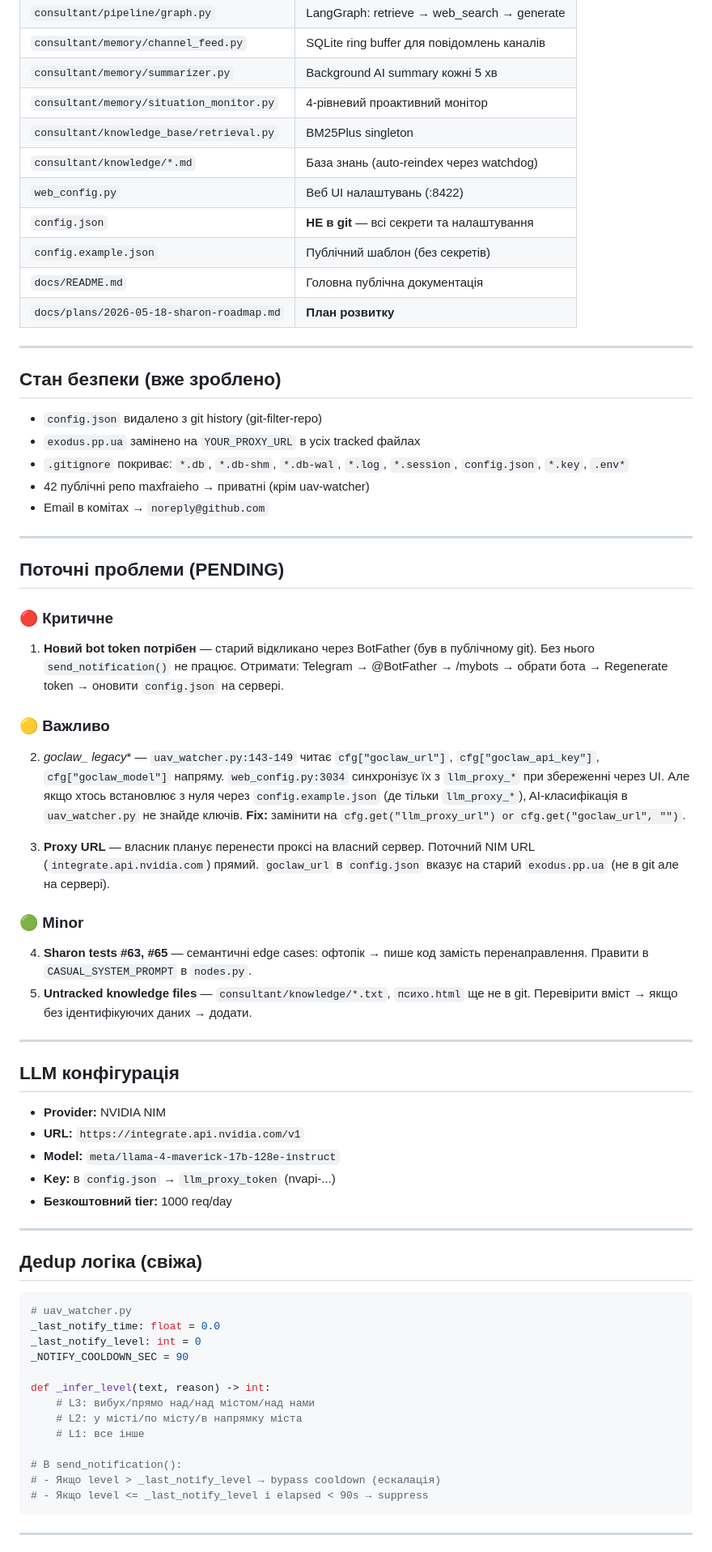
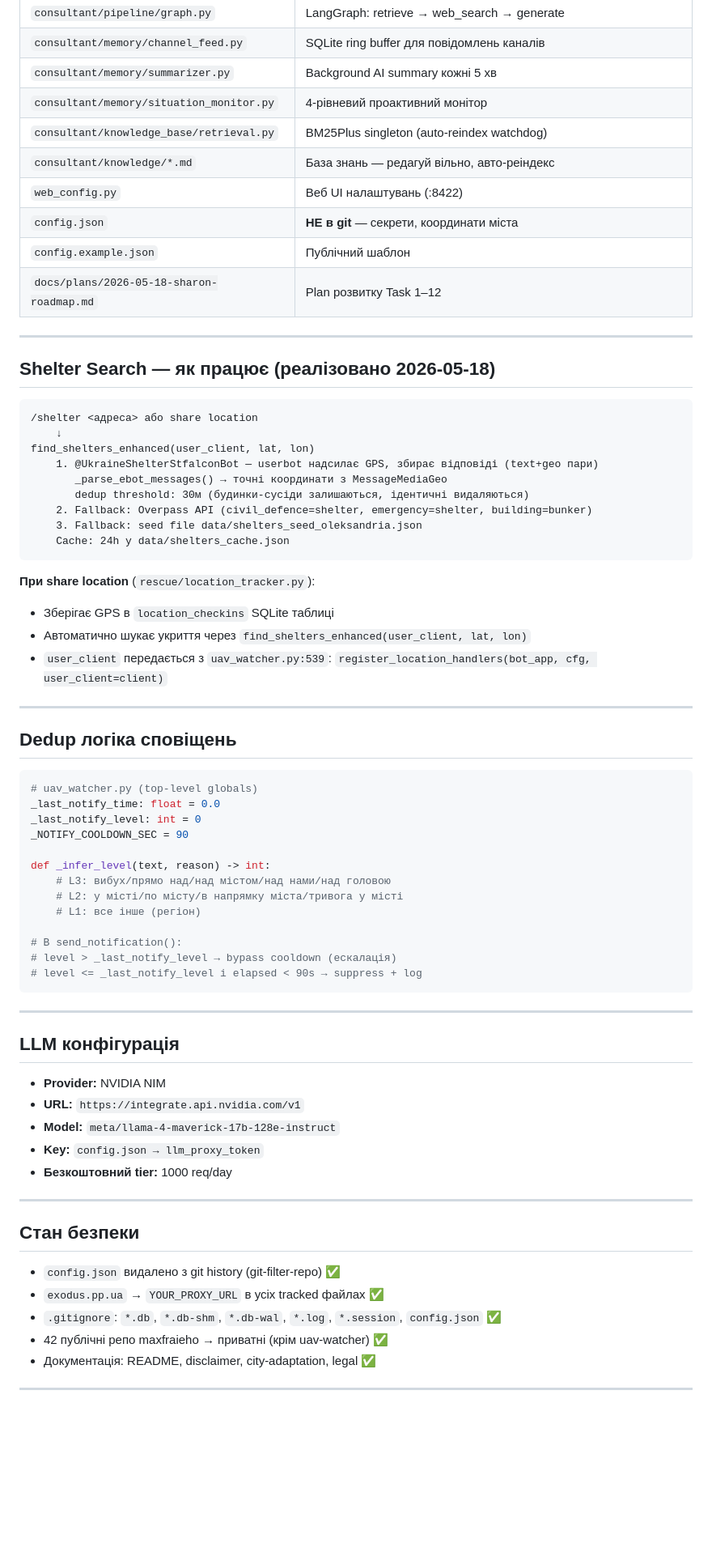
Before and after one commit to maxfraieho/uav-watcher, a Markdown page: HANDOFF.md, the part around one of its changes. Shown at 81% size. Drawn GitHub-style; blank space fills up the shorter version.

````diff
--- a/HANDOFF.md
+++ b/HANDOFF.md
@@ -64,39 +73,53 @@ Sharon consultant (FastAPI :8770)
 | `consultant/memory/channel_feed.py` | SQLite ring buffer для повідомлень каналів |
 | `consultant/memory/summarizer.py` | Background AI summary кожні 5 хв |
 | `consultant/memory/situation_monitor.py` | 4-рівневий проактивний монітор |
-| `consultant/knowledge_base/retrieval.py` | BM25Plus singleton |
-| `consultant/knowledge/*.md` | База знань (auto-reindex через watchdog) |
+| `consultant/knowledge_base/retrieval.py` | BM25Plus singleton (auto-reindex watchdog) |
+| `consultant/knowledge/*.md` | База знань — редагуй вільно, авто-реіндекс |
 | `web_config.py` | Веб UI налаштувань (:8422) |
-| `config.json` | **НЕ в git** — всі секрети та налаштування |
-| `config.example.json` | Публічний шаблон (без секретів) |
-| `docs/README.md` | Головна публічна документація |
-| `docs/plans/2026-05-18-sharon-roadmap.md` | **План розвитку** |
+| `config.json` | **НЕ в git** — секрети, координати міста |
+| `config.example.json` | Публічний шаблон |
+| `docs/plans/2026-05-18-sharon-roadmap.md` | Plan розвитку Task 1–12 |
 
 ---
 
-## Стан безпеки (вже зроблено)
+## Shelter Search — як працює (реалізовано 2026-05-18)
 
-- `config.json` видалено з git history (git-filter-repo)
-- `exodus.pp.ua` замінено на `YOUR_PROXY_URL` в усіх tracked файлах
-- `.gitignore` покриває: `*.db`, `*.db-shm`, `*.db-wal`, `*.log`, `*.session`, `config.json`, `*.key`, `.env*`
-- 42 публічні репо maxfraieho → приватні (крім uav-watcher)
-- Email в комітах → `noreply@github.com`
+```
+/shelter <адреса> або share location
+    ↓
+find_shelters_enhanced(user_client, lat, lon)
+    1. @UkraineShelterStfalconBot — userbot надсилає GPS, збирає відповіді (text+geo пари)
+       _parse_ebot_messages() → точні координати з MessageMediaGeo
+       dedup threshold: 30м (будинки-сусіди залишаються, ідентичні видаляються)
+    2. Fallback: Overpass API (civil_defence=shelter, emergency=shelter, building=bunker)
+    3. Fallback: seed file data/shelters_seed_oleksandria.json
+    Cache: 24h у data/shelters_cache.json
+```
+
+**При share location** (`rescue/location_tracker.py`):
+- Зберігає GPS в `location_checkins` SQLite таблиці
+- Автоматично шукає укриття через `find_shelters_enhanced(user_client, lat, lon)`
+- `user_client` передається з `uav_watcher.py:539`: `register_location_handlers(bot_app, cfg, user_client=client)`
 
 ---
 
-## Поточні проблеми (PENDING)
+## Dedup логіка сповіщень
 
-### 🔴 Критичне
-1. **Новий bot token потрібен** — старий відкликано через BotFather (був в публічному git). Без нього `send_notification()` не працює. Отримати: Telegram → @BotFather → /mybots → обрати бота → Regenerate token → оновити `config.json` на сервері.
+```python
+# uav_watcher.py (top-level globals)
+_last_notify_time: float = 0.0
+_last_notify_level: int = 0
+_NOTIFY_COOLDOWN_SEC = 90
 
-### 🟡 Важливо
-2. **goclaw_* legacy** — `uav_watcher.py:143-149` читає `cfg["goclaw_url"]`, `cfg["goclaw_api_key"]`, `cfg["goclaw_model"]` напряму. `web_config.py:3034` синхронізує їх з `llm_proxy_*` при збереженні через UI. Але якщо хтось встановлює з нуля через `config.example.json` (де тільки `llm_proxy_*`), AI-класифікація в `uav_watcher.py` не знайде ключів. **Fix:** замінити на `cfg.get("llm_proxy_url") or cfg.get("goclaw_url", "")`.
+def _infer_level(text, reason) -> int:
+    # L3: вибух/прямо над/над містом/над нами/над головою
+    # L2: у місті/по місту/в напрямку міста/тривога у місті
+    # L1: все інше (регіон)
 
-3. **Proxy URL** — власник планує перенести проксі на власний сервер. Поточний NIM URL (`integrate.api.nvidia.com`) прямий. `goclaw_url` в `config.json` вказує на старий `exodus.pp.ua` (не в git але на сервері).
-
-### 🟢 Minor
-4. **Sharon tests #63, #65** — семантичні edge cases: офтопік → пише код замість перенаправлення. Правити в `CASUAL_SYSTEM_PROMPT` в `nodes.py`.
-5. **Untracked knowledge files** — `consultant/knowledge/*.txt`, `психо.html` ще не в git. Перевірити вміст → якщо без ідентифікуючих даних → додати.
+# В send_notification():
+# level > _last_notify_level → bypass cooldown (ескалація)
+# level <= _last_notify_level і elapsed < 90s → suppress + log
+```
 
 ---
 
@@ -105,28 +128,18 @@ Sharon consultant (FastAPI :8770)
 - **Provider:** NVIDIA NIM
 - **URL:** `https://integrate.api.nvidia.com/v1`
 - **Model:** `meta/llama-4-maverick-17b-128e-instruct`
-- **Key:** в `config.json` → `llm_proxy_token` (nvapi-...)
+- **Key:** `config.json → llm_proxy_token`
 - **Безкоштовний tier:** 1000 req/day
 
 ---
 
-## Деdup логіка (свіжа)
+## Стан безпеки
 
-```python
-# uav_watcher.py
-_last_notify_time: float = 0.0
-_last_notify_level: int = 0
-_NOTIFY_COOLDOWN_SEC = 90
-
-def _infer_level(text, reason) -> int:
-    # L3: вибух/прямо над/над містом/над нами
-    # L2: у місті/по місту/в напрямку міста
-    # L1: все інше
-
-# В send_notification():
-# - Якщо level > _last_notify_level → bypass cooldown (ескалація)
-# - Якщо level <= _last_notify_level і elapsed < 90s → suppress
-```
+- `config.json` видалено з git history (git-filter-repo) ✅
+- `exodus.pp.ua` → `YOUR_PROXY_URL` в усіх tracked файлах ✅
+- `.gitignore`: `*.db`, `*.db-shm`, `*.db-wal`, `*.log`, `*.session`, `config.json` ✅
+- 42 публічні репо maxfraieho → приватні (крім uav-watcher) ✅
+- Документація: README, disclaimer, city-adaptation, legal ✅
 
 ---
 
````
Also changed, not shown: other parts of HANDOFF.md (+49 -21 lines).
